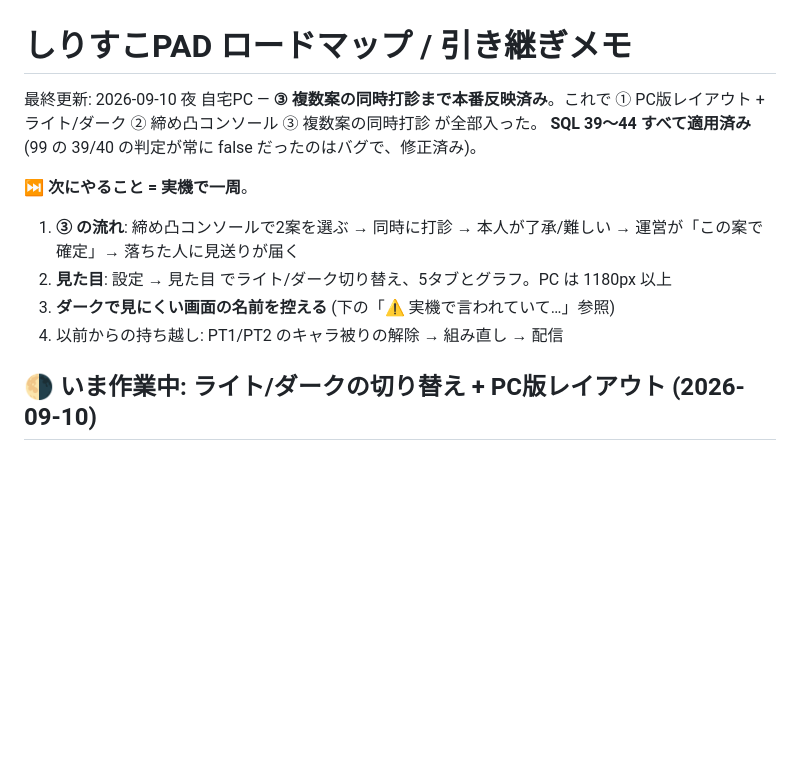
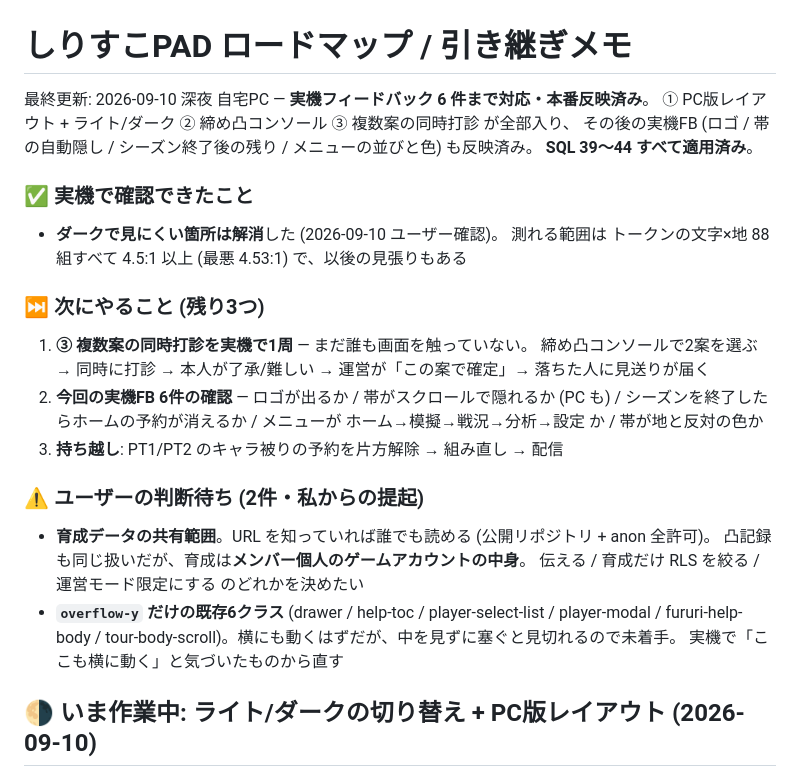
Before and after one commit to Furu1018/shirisu-pad, a Markdown page: ROADMAP.md, the part around one of its changes. Drawn GitHub-style; blank space fills up the shorter version.

Commit message:
ROADMAP: 実機FB 6件の反映と、残り3件・判断待ち2件を整理
Co-Authored-By: Claude Opus 5 (1M context) <noreply@anthropic.com>

```diff
--- a/ROADMAP.md
+++ b/ROADMAP.md
@@ -1,15 +1,30 @@
 # しりすこPAD ロードマップ / 引き継ぎメモ
 
-最終更新: 2026-09-10 夜 自宅PC — **③ 複数案の同時打診まで本番反映済み**。これで
-① PC版レイアウト + ライト/ダーク ② 締め凸コンソール ③ 複数案の同時打診 が全部入った。
-**SQL 39〜44 すべて適用済み** (99 の 39/40 の判定が常に false だったのはバグで、修正済み)。
-
-⏭ **次にやること = 実機で一周**。
-  1. **③ の流れ**: 締め凸コンソールで2案を選ぶ → 同時に打診 → 本人が了承/難しい →
-     運営が「この案で確定」→ 落ちた人に見送りが届く
-  2. **見た目**: 設定 → 見た目 でライト/ダーク切り替え、5タブとグラフ。PC は 1180px 以上
-  3. **ダークで見にくい画面の名前を控える** (下の「⚠ 実機で言われていて…」参照)
-  4. 以前からの持ち越し: PT1/PT2 のキャラ被りの解除 → 組み直し → 配信
+最終更新: 2026-09-10 深夜 自宅PC — **実機フィードバック 6 件まで対応・本番反映済み**。
+① PC版レイアウト + ライト/ダーク ② 締め凸コンソール ③ 複数案の同時打診 が全部入り、
+その後の実機FB (ロゴ / 帯の自動隠し / シーズン終了後の残り / メニューの並びと色) も反映済み。
+**SQL 39〜44 すべて適用済み**。
+
+### ✅ 実機で確認できたこと
+- **ダークで見にくい箇所は解消**した (2026-09-10 ユーザー確認)。
+  測れる範囲は トークンの文字×地 88 組すべて 4.5:1 以上 (最悪 4.53:1) で、以後の見張りもある
+
+### ⏭ 次にやること (残り3つ)
+1. **③ 複数案の同時打診を実機で1周** — まだ誰も画面を触っていない。
+   締め凸コンソールで2案を選ぶ → 同時に打診 → 本人が了承/難しい →
+   運営が「この案で確定」→ 落ちた人に見送りが届く
+2. **今回の実機FB 6件の確認** — ロゴが出るか / 帯がスクロールで隠れるか (PC も) /
+   シーズンを終了したらホームの予約が消えるか / メニューが ホーム→模擬→戦況→分析→設定 か /
+   帯が地と反対の色か
+3. **持ち越し**: PT1/PT2 のキャラ被りの予約を片方解除 → 組み直し → 配信
+
+### ⚠ ユーザーの判断待ち (2件・私からの提起)
+- **育成データの共有範囲**。URL を知っていれば誰でも読める (公開リポジトリ + anon 全許可)。
+  凸記録も同じ扱いだが、育成は**メンバー個人のゲームアカウントの中身**。
+  伝える / 育成だけ RLS を絞る / 運営モード限定にする のどれかを決めたい
+- **`overflow-y` だけの既存6クラス** (drawer / help-toc / player-select-list / player-modal /
+  fururi-help-body / tour-body-scroll)。横にも動くはずだが、中を見ずに塞ぐと見切れるので未着手。
+  実機で「ここも横に動く」と気づいたものから直す
 
 ## 🌗 いま作業中: ライト/ダークの切り替え + PC版レイアウト (2026-09-10)
 
```
Also changed, not shown: other parts of ROADMAP.md (+23 -0 lines).
